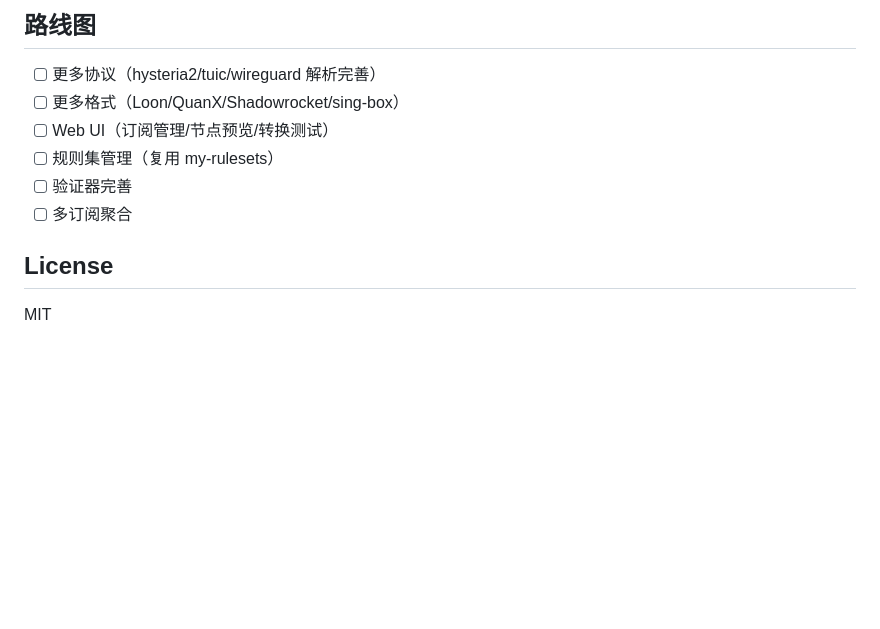
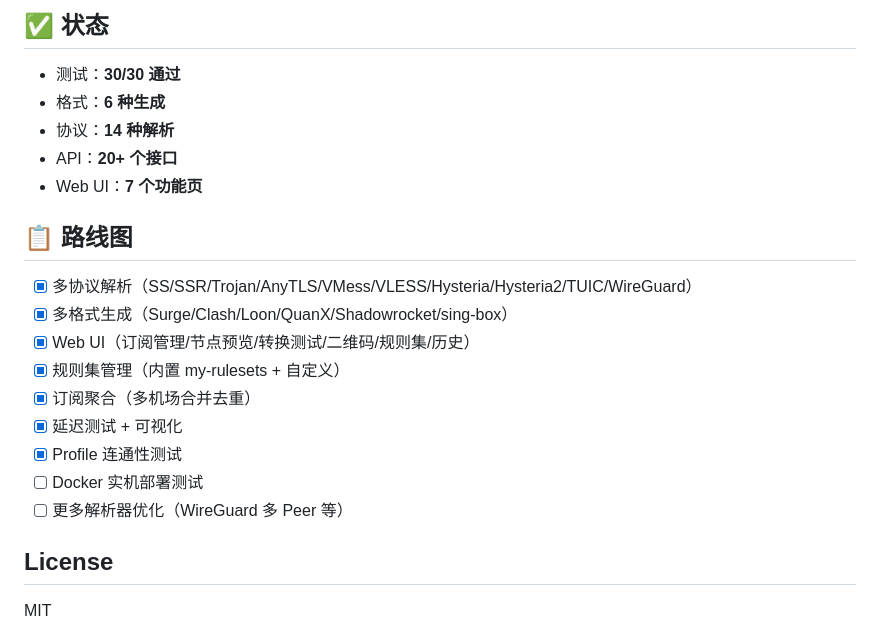
Before and after one commit to xmzzzw/subforge, a Markdown page: README.md, the part around one of its changes. Drawn GitHub-style; blank space fills up the shorter version.

```diff
--- a/README.md
+++ b/README.md
@@ -132,12 +164,23 @@ Python 3.11+ · FastAPI · Pydantic · PyYAML · SQLite（JSON 存储）
 
-## 路线图
+## ✅ 状态
 
-- [ ] 更多协议（hysteria2/tuic/wireguard 解析完善）
-- [ ] 更多格式（Loon/QuanX/Shadowrocket/sing-box）
-- [ ] Web UI（订阅管理/节点预览/转换测试）
-- [ ] 规则集管理（复用 my-rulesets）
-- [ ] 验证器完善
-- [ ] 多订阅聚合
+- 测试：**30/30 通过**
+- 格式：**6 种生成**
+- 协议：**14 种解析**
+- API：**20+ 个接口**
+- Web UI：**7 个功能页**
+
+## 📋 路线图
+
+- [x] 多协议解析（SS/SSR/Trojan/AnyTLS/VMess/VLESS/Hysteria/Hysteria2/TUIC/WireGuard）
+- [x] 多格式生成（Surge/Clash/Loon/QuanX/Shadowrocket/sing-box）
+- [x] Web UI（订阅管理/节点预览/转换测试/二维码/规则集/历史）
+- [x] 规则集管理（内置 my-rulesets + 自定义）
+- [x] 订阅聚合（多机场合并去重）
+- [x] 延迟测试 + 可视化
+- [x] Profile 连通性测试
+- [ ] Docker 实机部署测试
+- [ ] 更多解析器优化（WireGuard 多 Peer 等）
 
 ## License
 
```
Also changed, not shown: other parts of README.md (+89 -57 lines).
